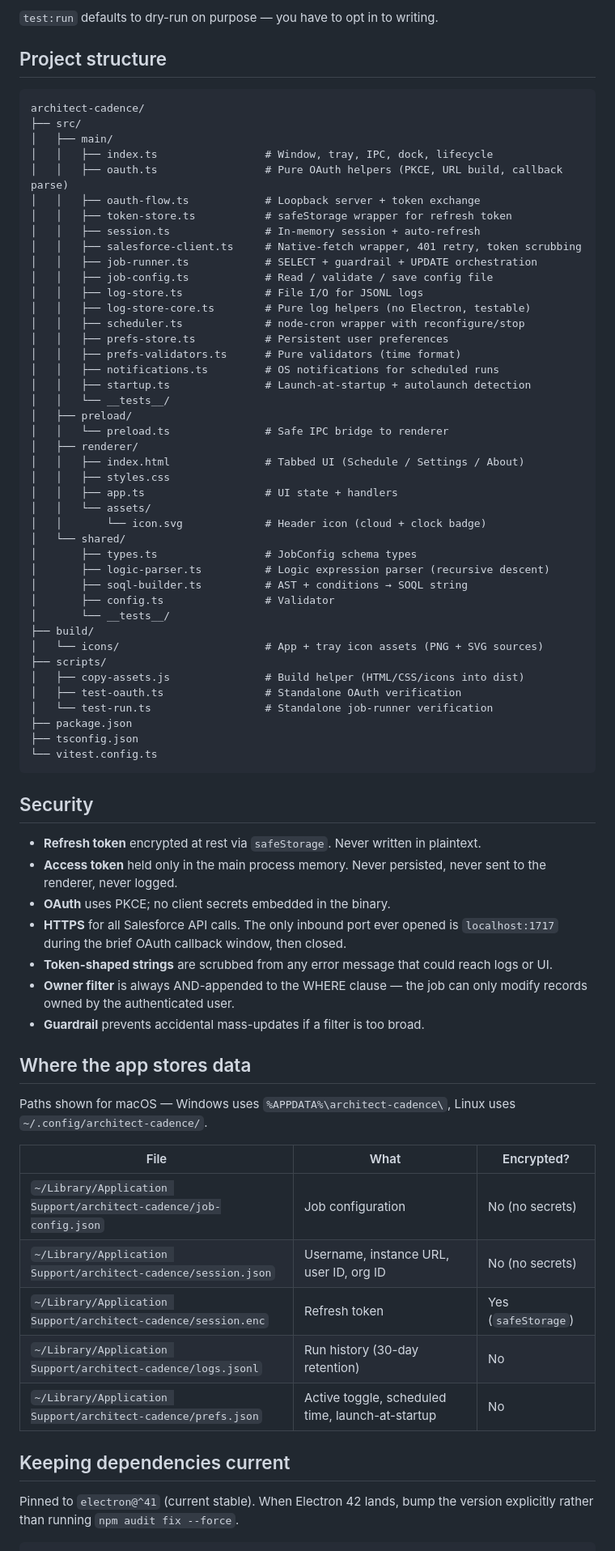
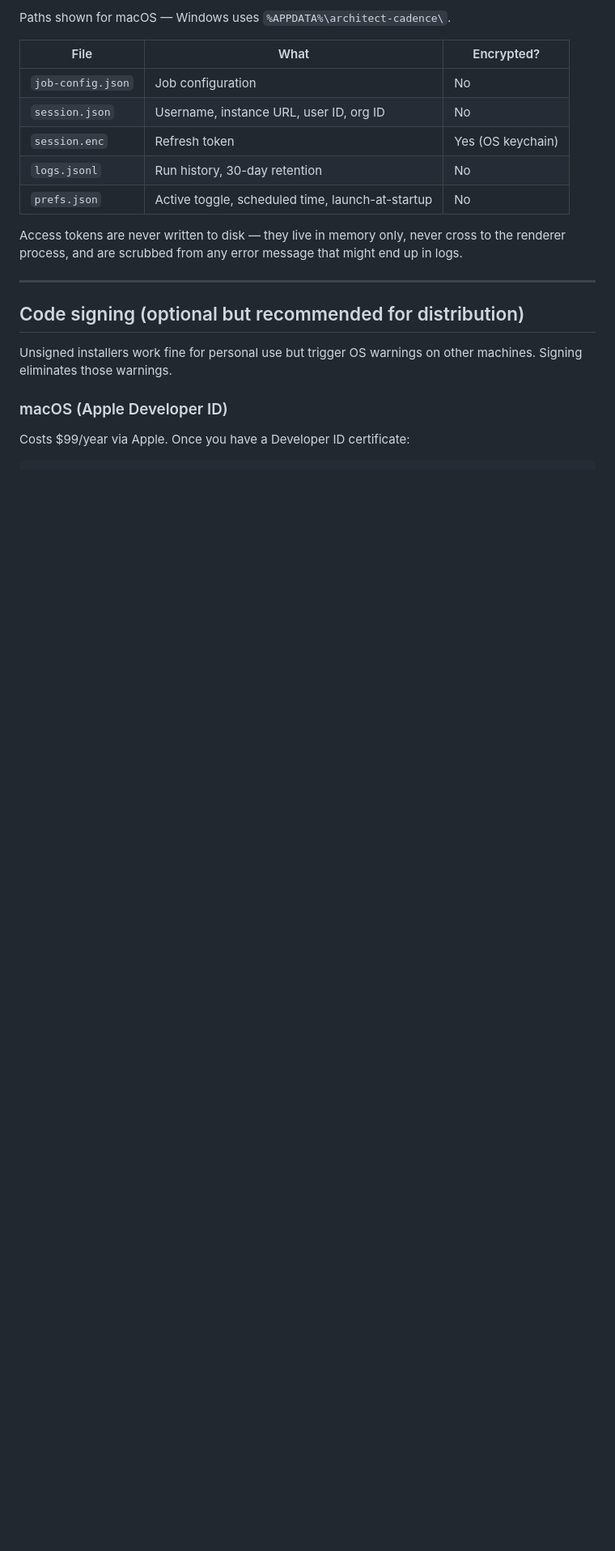
Before and after one commit to sgummalla79/Architect-Cadence, a Markdown page: README.md, the part around one of its changes. Shown at 81% size. GitHub-like rendering; blank space fills up the shorter version.

````diff
--- a/README.md
+++ b/README.md
@@ -134,76 +211,23 @@ npm run test:run -- --config ./test-config.json --update
-`test:run` defaults to dry-run on purpose — you have to opt in to writing.
-
-## Project structure
-
-```
-architect-cadence/
-├── src/
-│   ├── main/
-│   │   ├── index.ts                 # Window, tray, IPC, dock, lifecycle
-│   │   ├── oauth.ts                 # Pure OAuth helpers (PKCE, URL build, callback parse)
-│   │   ├── oauth-flow.ts            # Loopback server + token exchange
-│   │   ├── token-store.ts           # safeStorage wrapper for refresh token
-│   │   ├── session.ts               # In-memory session + auto-refresh
-│   │   ├── salesforce-client.ts     # Native-fetch wrapper, 401 retry, token scrubbing
-│   │   ├── job-runner.ts            # SELECT + guardrail + UPDATE orchestration
-│   │   ├── job-config.ts            # Read / validate / save config file
-│   │   ├── log-store.ts             # File I/O for JSONL logs
-│   │   ├── log-store-core.ts        # Pure log helpers (no Electron, testable)
-│   │   ├── scheduler.ts             # node-cron wrapper with reconfigure/stop
-│   │   ├── prefs-store.ts           # Persistent user preferences
-│   │   ├── prefs-validators.ts      # Pure validators (time format)
-│   │   ├── notifications.ts         # OS notifications for scheduled runs
-│   │   ├── startup.ts               # Launch-at-startup + autolaunch detection
-│   │   └── __tests__/
-│   ├── preload/
-│   │   └── preload.ts               # Safe IPC bridge to renderer
-│   ├── renderer/
-│   │   ├── index.html               # Tabbed UI (Schedule / Settings / About)
-│   │   ├── styles.css
-│   │   ├── app.ts                   # UI state + handlers
-│   │   └── assets/
-│   │       └── icon.svg             # Header icon (cloud + clock badge)
-│   └── shared/
-│       ├── types.ts                 # JobConfig schema types
-│       ├── logic-parser.ts          # Logic expression parser (recursive descent)
-│       ├── soql-builder.ts          # AST + conditions → SOQL string
-│       ├── config.ts                # Validator
-│       └── __tests__/
-├── build/
-│   └── icons/                       # App + tray icon assets (PNG + SVG sources)
-├── scripts/
-│   ├── copy-assets.js               # Build helper (HTML/CSS/icons into dist)
-│   ├── test-oauth.ts                # Standalone OAuth verification
-│   └── test-run.ts                  # Standalone job-runner verification
-├── package.json
-├── tsconfig.json
-└── vitest.config.ts
-```
-
-## Security
-
-- **Refresh token** encrypted at rest via `safeStorage`. Never written in plaintext.
-- **Access token** held only in the main process memory. Never persisted, never sent to the renderer, never logged.
-- **OAuth** uses PKCE; no client secrets embedded in the binary.
-- **HTTPS** for all Salesforce API calls. The only inbound port ever opened is `localhost:1717` during the brief OAuth callback window, then closed.
-- **Token-shaped strings** are scrubbed from any error message that could reach logs or UI.
-- **Owner filter** is always AND-appended to the WHERE clause — the job can only modify records owned by the authenticated user.
-- **Guardrail** prevents accidental mass-updates if a filter is too broad.
-
-## Where the app stores data
-
-Paths shown for macOS — Windows uses `%APPDATA%\architect-cadence\`, Linux uses `~/.config/architect-cadence/`.
+Paths shown for macOS — Windows uses `%APPDATA%\architect-cadence\`.
 
 | File | What | Encrypted? |
 |---|---|---|
-| `~/Library/Application Support/architect-cadence/job-config.json` | Job configuration | No (no secrets) |
-| `~/Library/Application Support/architect-cadence/session.json` | Username, instance URL, user ID, org ID | No (no secrets) |
-| `~/Library/Application Support/architect-cadence/session.enc` | Refresh token | Yes (`safeStorage`) |
-| `~/Library/Application Support/architect-cadence/logs.jsonl` | Run history (30-day retention) | No |
-| `~/Library/Application Support/architect-cadence/prefs.json` | Active toggle, scheduled time, launch-at-startup | No |
+| `job-config.json` | Job configuration | No |
+| `session.json` | Username, instance URL, user ID, org ID | No |
+| `session.enc` | Refresh token | Yes (OS keychain) |
+| `logs.jsonl` | Run history, 30-day retention | No |
+| `prefs.json` | Active toggle, scheduled time, launch-at-startup | No |
 
-## Keeping dependencies current
+Access tokens are never written to disk — they live in memory only, never cross to the renderer process, and are scrubbed from any error message that might end up in logs.
 
-Pinned to `electron@^41` (current stable). When Electron 42 lands, bump the version explicitly rather than running `npm audit fix --force`.
+---
+
+## Code signing (optional but recommended for distribution)
+
+Unsigned installers work fine for personal use but trigger OS warnings on other machines. Signing eliminates those warnings.
+
+### macOS (Apple Developer ID)
+
+Costs $99/year via Apple. Once you have a Developer ID certificate:
 
 ```bash
````
Also changed, not shown: other parts of README.md (+224 -98 lines).
